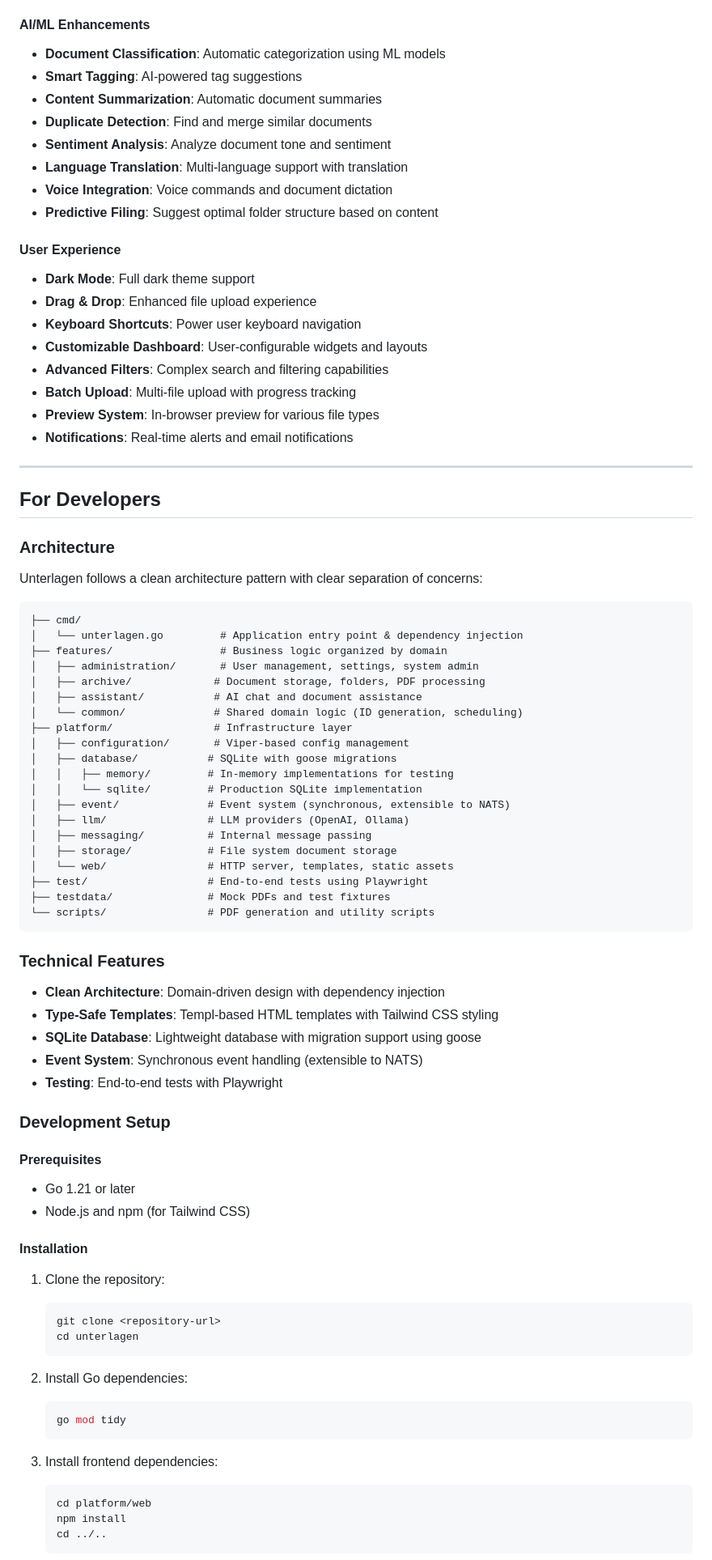
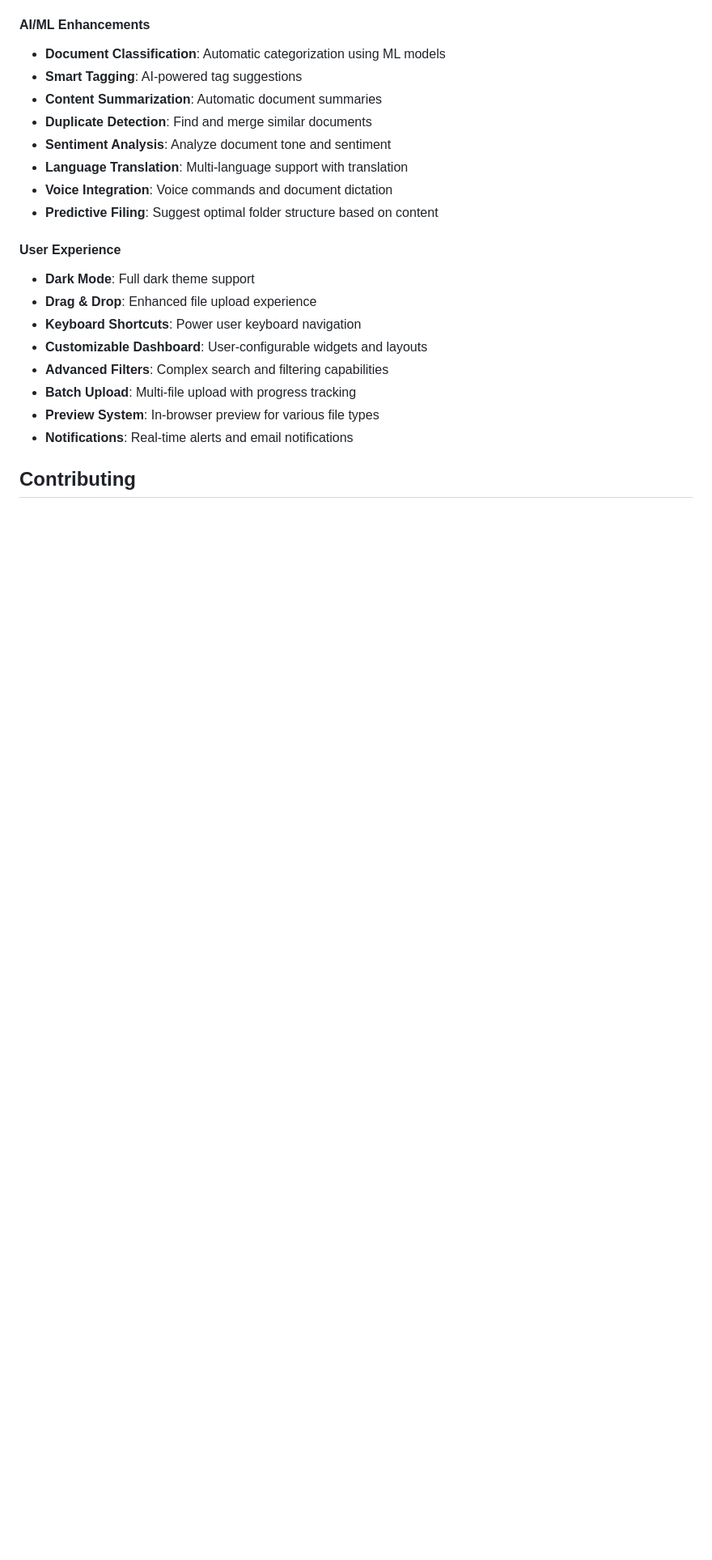
Before and after one commit to dome91/unterlagen, a Markdown page: README.md, the part around one of its changes. Shown at 81% size. Rendered like a GitHub page; blank space fills up the shorter version.

````diff
--- a/README.md
+++ b/README.md
@@ -102,68 +116,5 @@ Configure using environment variables:
 - **Preview System**: In-browser preview for various file types
 - **Notifications**: Real-time alerts and email notifications
 
----
+## Contributing
 
-## For Developers
-
-### Architecture
-
-Unterlagen follows a clean architecture pattern with clear separation of concerns:
-
-```
-├── cmd/
-│   └── unterlagen.go         # Application entry point & dependency injection
-├── features/                 # Business logic organized by domain
-│   ├── administration/       # User management, settings, system admin
-│   ├── archive/             # Document storage, folders, PDF processing
-│   ├── assistant/           # AI chat and document assistance
-│   └── common/              # Shared domain logic (ID generation, scheduling)
-├── platform/                # Infrastructure layer
-│   ├── configuration/       # Viper-based config management
-│   ├── database/           # SQLite with goose migrations
-│   │   ├── memory/         # In-memory implementations for testing
-│   │   └── sqlite/         # Production SQLite implementation
-│   ├── event/              # Event system (synchronous, extensible to NATS)
-│   ├── llm/                # LLM providers (OpenAI, Ollama)
-│   ├── messaging/          # Internal message passing
-│   ├── storage/            # File system document storage
-│   └── web/                # HTTP server, templates, static assets
-├── test/                   # End-to-end tests using Playwright
-├── testdata/               # Mock PDFs and test fixtures
-└── scripts/                # PDF generation and utility scripts
-```
-
-### Technical Features
-
-- **Clean Architecture**: Domain-driven design with dependency injection
-- **Type-Safe Templates**: Templ-based HTML templates with Tailwind CSS styling
-- **SQLite Database**: Lightweight database with migration support using goose
-- **Event System**: Synchronous event handling (extensible to NATS)
-- **Testing**: End-to-end tests with Playwright
-
-### Development Setup
-
-#### Prerequisites
-- Go 1.21 or later
-- Node.js and npm (for Tailwind CSS)
-
-#### Installation
-
-1. Clone the repository:
-   ```bash
-   git clone <repository-url>
-   cd unterlagen
-   ```
-
-2. Install Go dependencies:
-   ```bash
-   go mod tidy
-   ```
-
-3. Install frontend dependencies:
-   ```bash
-   cd platform/web
-   npm install
-   cd ../..
-   ```
-
````
Also changed, not shown: other parts of README.md (+36 -51 lines).
